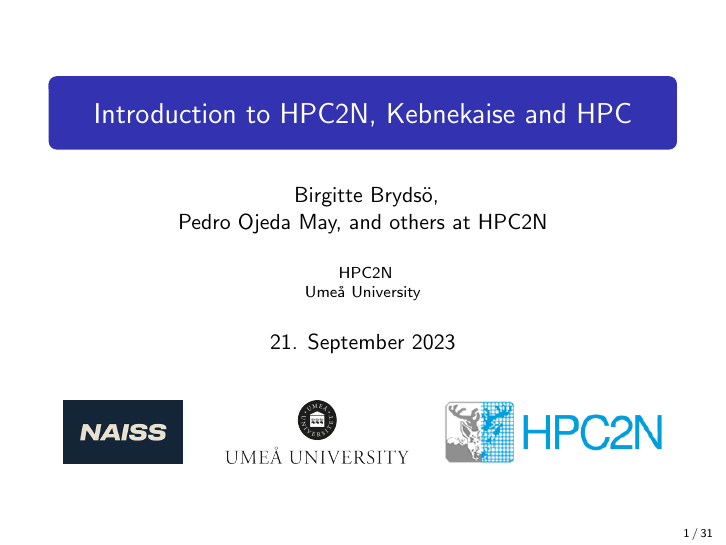
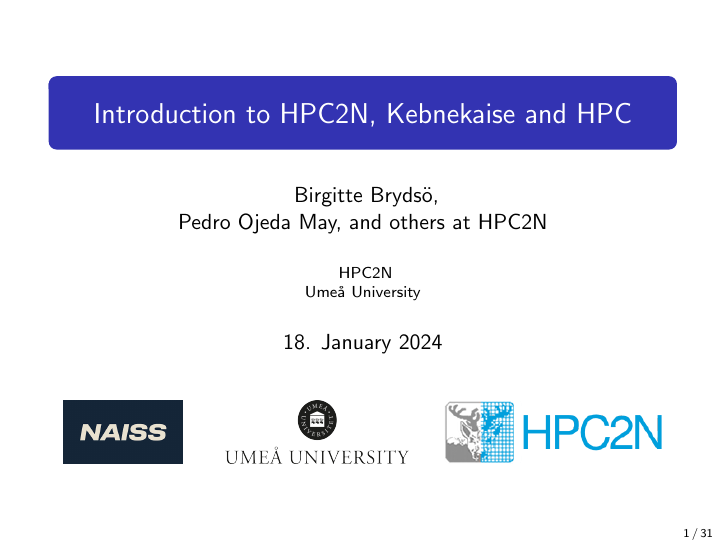
Before and after one commit to hpc2n/intro-course, LaTeX slides (slides/2.source/intro/intro.tex): page 1 of 104. Compiled offline with pdfLaTeX.

Commit message:
Minor updates

```diff
--- a/slides/2.source/intro/intro.tex
+++ b/slides/2.source/intro/intro.tex
@@ -42,7 +42,7 @@ and others at HPC2N}
 \institute[Ume{\aa} University]{
   HPC2N \\
   Ume{\aa} University}
-\date{21. September 2023}
+\date{18. January 2024}
 
 \titlegraphic{\center{\includegraphics[height=1.1cm]{figures/naiss.png}\hspace*{0.5cm}~
    \includegraphics[height=1.1cm]{figures/umu-logotyp-EN.png}\hspace*{0.5cm}~\includegraphics[height=1.1cm]{figures/hpc2n-logo-text5.png}
```
Also changed, not shown: slides/2.source/intro/README.md, slides/README.md, slides/2.source/intro/intro.tex (2 more changed lines).
